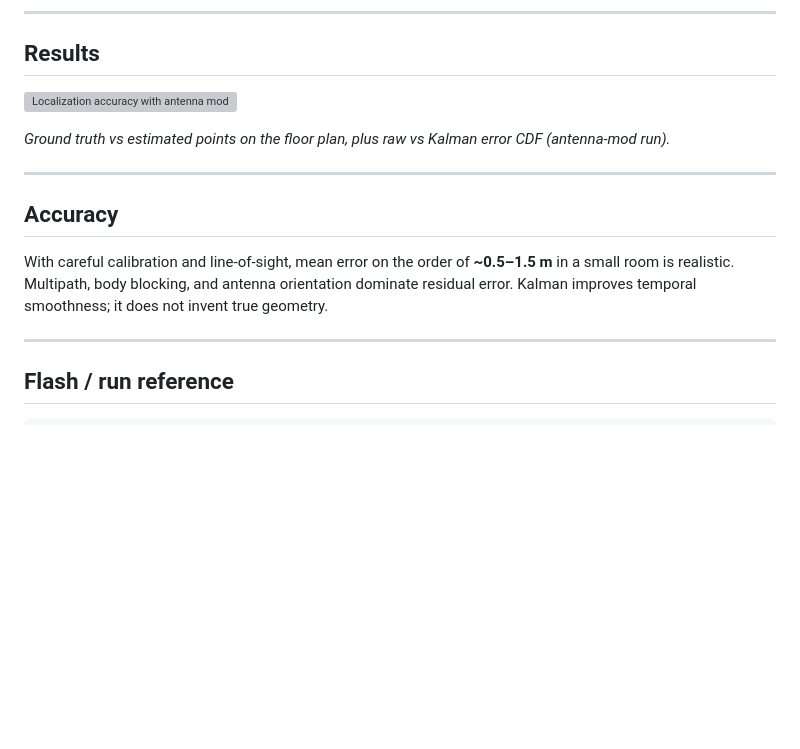
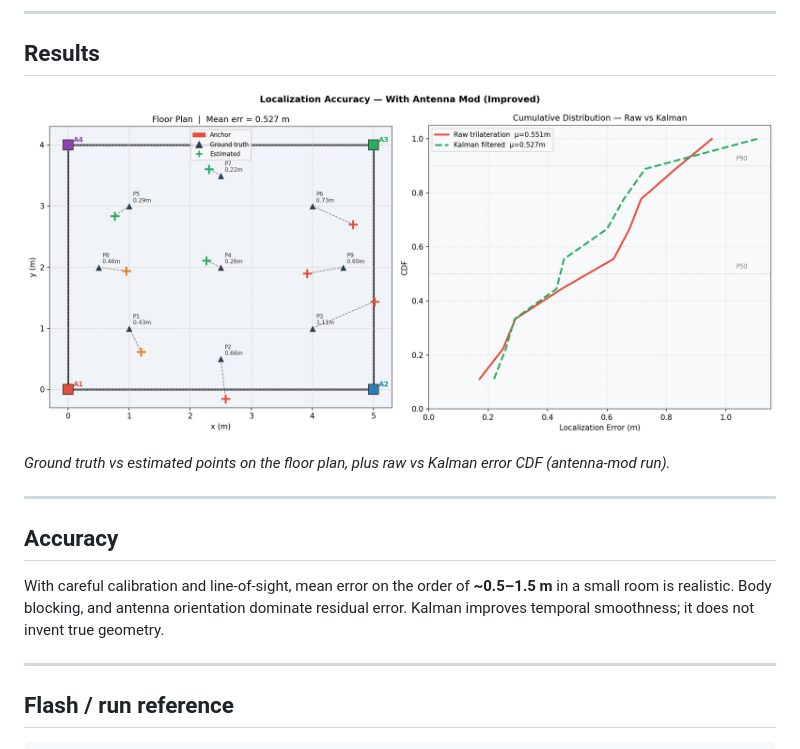
Before and after one commit to Ekansh-K/RSSI_Based_Localisation_ESP_NOW, a Markdown page: README.md, the part around the change. Drawn GitHub-style; blank space fills up the shorter version; grey boxes are pictures that could not be loaded.

Commit message:
readme fix 2

```diff
--- a/README.md
+++ b/README.md
@@ -232,7 +232,7 @@ Define rooms and assign anchors in global metres. Room-local fix if that room ha
 
 ## Results
 
-![Localization accuracy with antenna mod](results/antenna/localization_accuracy.png)
+![Localization accuracy with antenna mod](images/localization_accuracy.png)
 
 *Ground truth vs estimated points on the floor plan, plus raw vs Kalman error CDF (antenna-mod run).*
 
@@ -240,7 +240,7 @@ Define rooms and assign anchors in global metres. Room-local fix if that room ha
 
 ## Accuracy
 
-With careful calibration and line-of-sight, mean error on the order of **~0.5–1.5 m** in a small room is realistic. Multipath, body blocking, and antenna orientation dominate residual error. Kalman improves temporal smoothness; it does not invent true geometry.
+With careful calibration and line-of-sight, mean error on the order of **~0.5–1.5 m** in a small room is realistic.   Body blocking, and antenna orientation dominate residual error. Kalman improves temporal smoothness; it does not invent true geometry.
 
 ---
 
```
